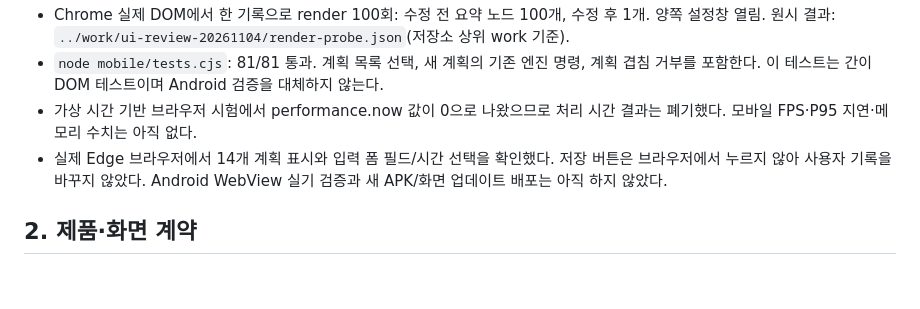
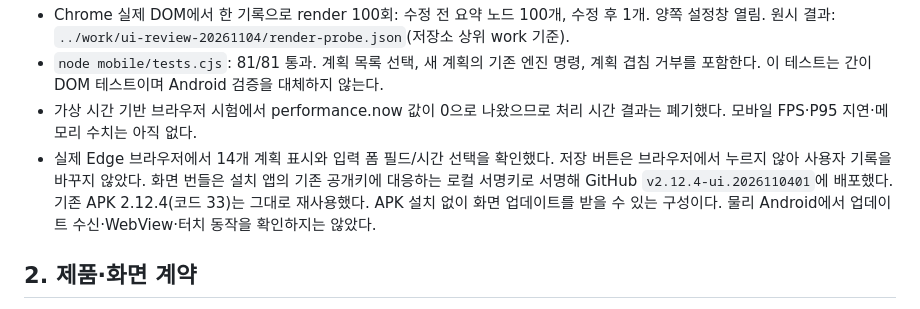
Before and after one commit to Rurrut/ara-daily-os, a Markdown page: docs/UI-REBUILD-HANDOFF.ko.md, the part around the change. Drawn GitHub-style; blank space fills up the shorter version.

Commit message:
Document screen update release

```diff
--- a/docs/UI-REBUILD-HANDOFF.ko.md
+++ b/docs/UI-REBUILD-HANDOFF.ko.md
@@ -11,7 +11,7 @@
 - Chrome 실제 DOM에서 한 기록으로 render 100회: 수정 전 요약 노드 100개, 수정 후 1개. 양쪽 설정창 열림. 원시 결과: `../work/ui-review-20261104/render-probe.json`(저장소 상위 work 기준).
 - `node mobile/tests.cjs`: 81/81 통과. 계획 목록 선택, 새 계획의 기존 엔진 명령, 계획 겹침 거부를 포함한다. 이 테스트는 간이 DOM 테스트이며 Android 검증을 대체하지 않는다.
 - 가상 시간 기반 브라우저 시험에서 performance.now 값이 0으로 나왔으므로 처리 시간 결과는 폐기했다. 모바일 FPS·P95 지연·메모리 수치는 아직 없다.
-- 실제 Edge 브라우저에서 14개 계획 표시와 입력 폼 필드/시간 선택을 확인했다. 저장 버튼은 브라우저에서 누르지 않아 사용자 기록을 바꾸지 않았다. Android WebView 실기 검증과 새 APK/화면 업데이트 배포는 아직 하지 않았다.
+- 실제 Edge 브라우저에서 14개 계획 표시와 입력 폼 필드/시간 선택을 확인했다. 저장 버튼은 브라우저에서 누르지 않아 사용자 기록을 바꾸지 않았다. 화면 번들은 설치 앱의 기존 공개키에 대응하는 로컬 서명키로 서명해 GitHub `v2.12.4-ui.2026110401`에 배포했다. 기존 APK 2.12.4(코드 33)는 그대로 재사용했다. APK 설치 없이 화면 업데이트를 받을 수 있는 구성이다. 물리 Android에서 업데이트 수신·WebView·터치 동작을 확인하지는 않았다.
 
 ## 2. 제품·화면 계약
 
```
